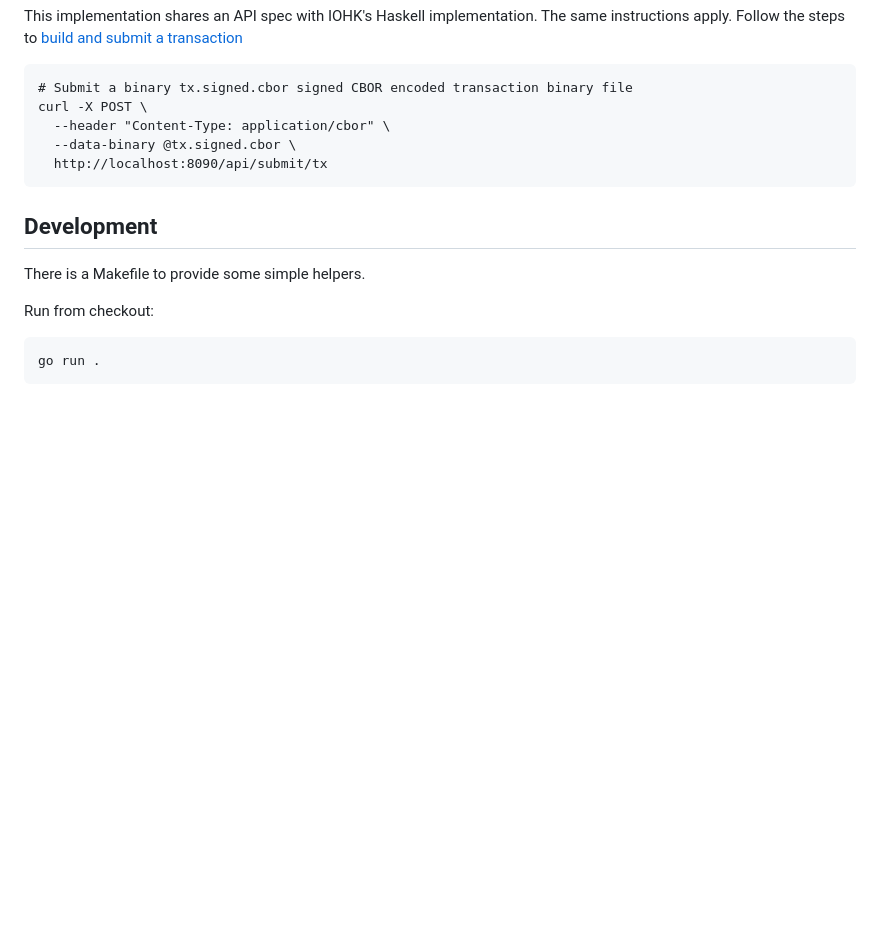
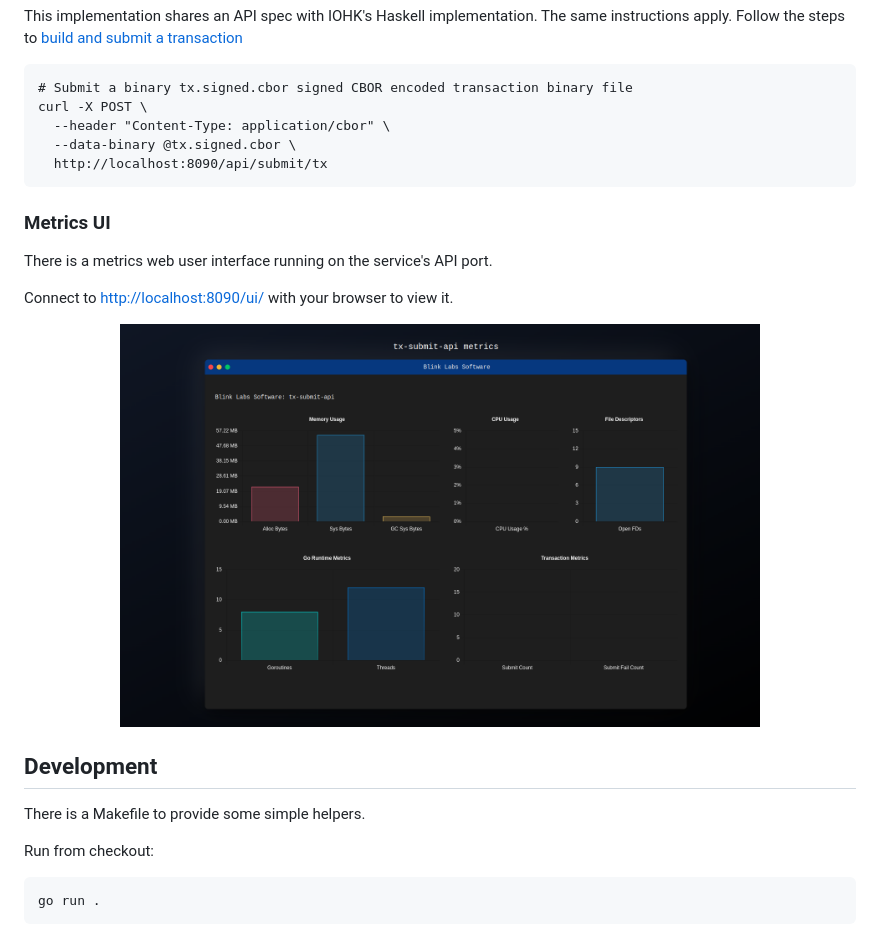
Before and after one commit to blinklabs-io/tx-submit-api, a Markdown page: README.md, the part around one of its changes. GitHub-like rendering; pictures changed too: .github/assets/tx-submit-api-20241120.png (added); blank space fills up the shorter version.

````diff
--- a/README.md
+++ b/README.md
@@ -135,6 +139,17 @@ curl -X POST \
   http://localhost:8090/api/submit/tx
 ```
 
+### Metrics UI
+
+There is a metrics web user interface running on the service's API port.
+
+Connect to [http://localhost:8090/ui/](http://localhost:8090/ui/) with your
+browser to view it.
+
+<div align="center">
+    <img src="./.github/assets/tx-submit-api-20241120.png" alt="Tx Submit API" width="640">
+</div>
+
 ## Development
 
 There is a Makefile to provide some simple helpers.
````
Also changed, not shown: other parts of README.md (+5 -1 lines), .github/assets/tx-submit-api-logo.png (added).
